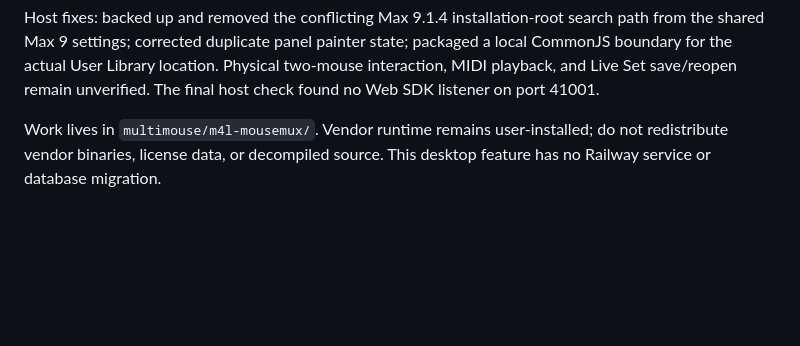
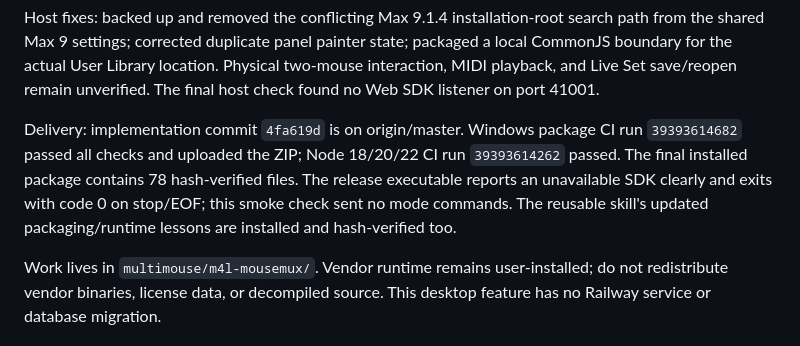
Before and after one commit to Moonwolf711/colab, a Markdown page: tasks/todo.md, the part around one of its changes. Drawn GitHub-style; blank space fills up the shorter version.

Commit message:
Record MouseMux device installation and passing release validation

```diff
--- a/tasks/todo.md
+++ b/tasks/todo.md
@@ -66,6 +66,13 @@ search path from the shared Max 9 settings; corrected duplicate panel painter
 state; packaged a local CommonJS boundary for the actual User Library location.
 Physical two-mouse interaction, MIDI playback, and Live Set save/reopen remain
 unverified. The final host check found no Web SDK listener on port 41001.
+
+Delivery: implementation commit `4fa619d` is on origin/master. Windows package
+CI run `39393614682` passed all checks and uploaded the ZIP; Node 18/20/22 CI run
+`39393614262` passed. The final installed package contains 78 hash-verified files.
+The release executable reports an unavailable SDK clearly and exits with code 0
+on stop/EOF; this smoke check sent no mode commands. The reusable skill's updated
+packaging/runtime lessons are installed and hash-verified too.
 
 Work lives in `multimouse/m4l-mousemux/`. Vendor runtime remains user-installed;
 do not redistribute vendor binaries, license data, or decompiled source.
```
Also changed, not shown: other parts of tasks/todo.md (+1 -1 lines).
